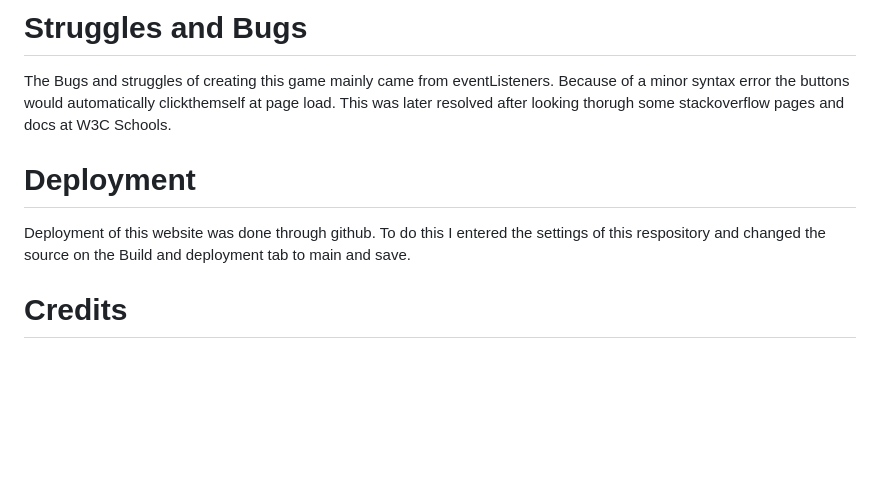
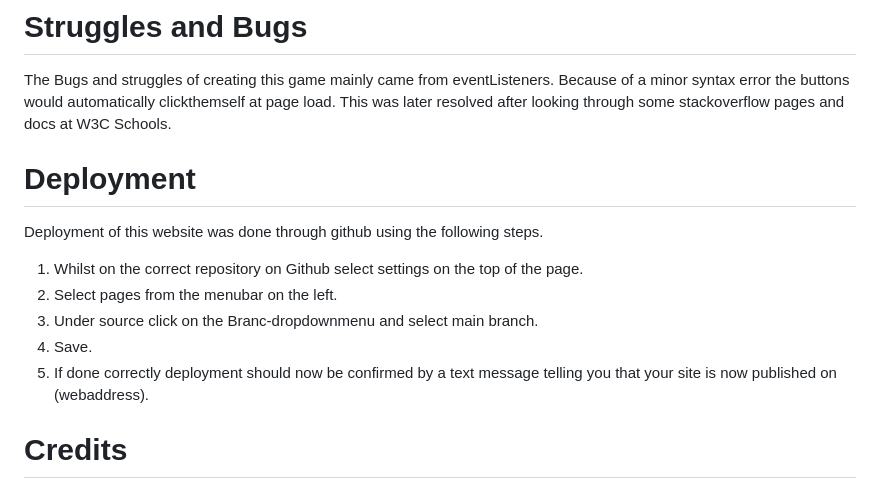
Before and after one commit to Buster753/project2, a Markdown page: README.md, the part around one of its changes. Drawn GitHub-style; blank space fills up the shorter version.

Commit message:
Text added to the readme Deployment section

```diff
--- a/README.md
+++ b/README.md
@@ -87,12 +88,17 @@ To ensure the game works properly different properties of the game was tested.
 # Struggles and Bugs
 The Bugs and struggles of creating this game mainly came from eventListeners.
 Because of a minor syntax error the buttons would automatically clickthemself at page load.
-This was later resolved after looking thorugh some stackoverflow pages and docs at W3C Schools.
+This was later resolved after looking through some stackoverflow pages and docs at W3C Schools.
 
 # Deployment
-Deployment of this website was done through github.
-To do this I entered the settings of this respository
-and changed the source on the Build and deployment tab to main and save.
+Deployment of this website was done through github using the following steps.
+
+1. Whilst on the correct repository on Github select settings on the top of the page.
+2. Select pages from the menubar on the left.
+3. Under source click on the Branc-dropdownmenu and select main branch.
+4. Save.
+5. If done correctly deployment should now be confirmed by a text message telling you that your site is now published on (webaddress).
+
 
 # Credits
 
```
Also changed, not shown: other parts of README.md (+1 -0 lines).
